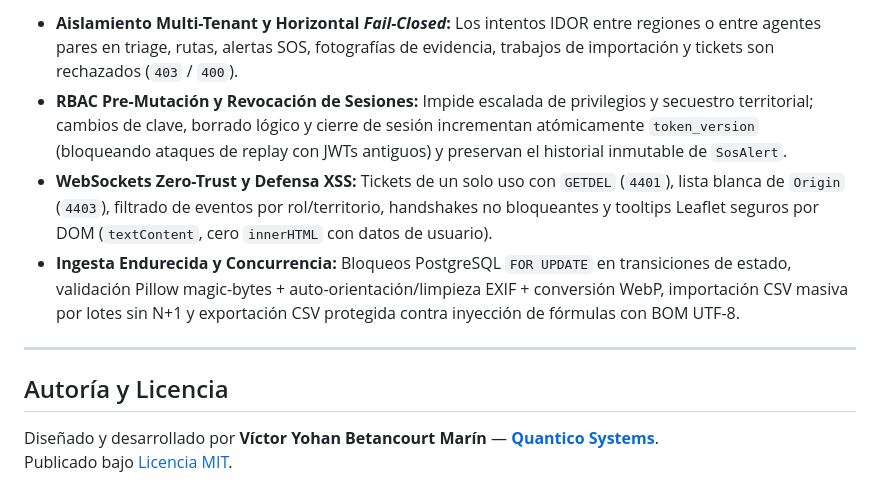
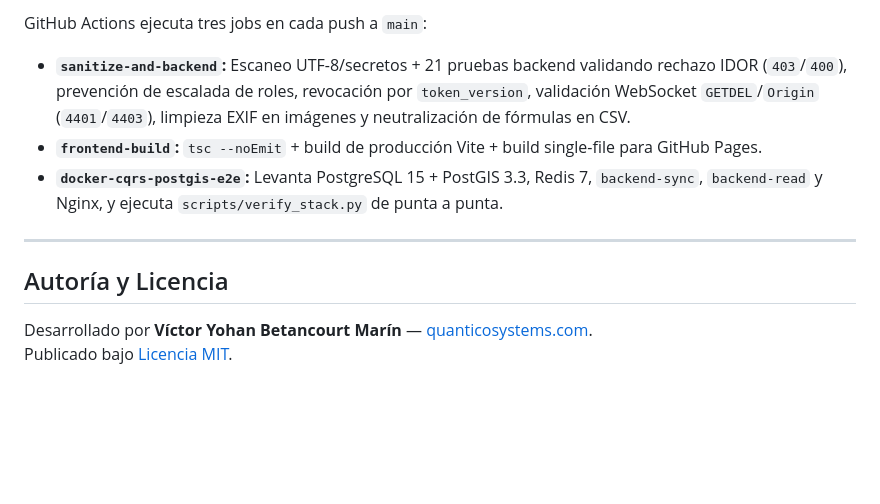
Before and after one commit to Mc3yohan/quantico-censo, a Markdown page: README.es.md, the part around one of its changes. GitHub-like rendering; blank space fills up the shorter version.

```diff
--- a/README.es.md
+++ b/README.es.md
@@ -123,12 +130,12 @@ npm run build:docs
 
-- **Aislamiento Multi-Tenant y Horizontal *Fail-Closed*:** Los intentos IDOR entre regiones o entre agentes pares en triage, rutas, alertas SOS, fotografías de evidencia, trabajos de importación y tickets son rechazados (`403` / `400`).
-- **RBAC Pre-Mutación y Revocación de Sesiones:** Impide escalada de privilegios y secuestro territorial; cambios de clave, borrado lógico y cierre de sesión incrementan atómicamente `token_version` (bloqueando ataques de replay con JWTs antiguos) y preservan el historial inmutable de `SosAlert`.
-- **WebSockets Zero-Trust y Defensa XSS:** Tickets de un solo uso con `GETDEL` (`4401`), lista blanca de `Origin` (`4403`), filtrado de eventos por rol/territorio, handshakes no bloqueantes y tooltips Leaflet seguros por DOM (`textContent`, cero `innerHTML` con datos de usuario).
-- **Ingesta Endurecida y Concurrencia:** Bloqueos PostgreSQL `FOR UPDATE` en transiciones de estado, validación Pillow magic-bytes + auto-orientación/limpieza EXIF + conversión WebP, importación CSV masiva por lotes sin N+1 y exportación CSV protegida contra inyección de fórmulas con BOM UTF-8.
+GitHub Actions ejecuta tres jobs en cada push a `main`:
+- **`sanitize-and-backend`:** Escaneo UTF-8/secretos + 21 pruebas backend validando rechazo IDOR (`403`/`400`), prevención de escalada de roles, revocación por `token_version`, validación WebSocket `GETDEL`/`Origin` (`4401`/`4403`), limpieza EXIF en imágenes y neutralización de fórmulas en CSV.
+- **`frontend-build`:** `tsc --noEmit` + build de producción Vite + build single-file para GitHub Pages.
+- **`docker-cqrs-postgis-e2e`:** Levanta PostgreSQL 15 + PostGIS 3.3, Redis 7, `backend-sync`, `backend-read` y Nginx, y ejecuta `scripts/verify_stack.py` de punta a punta.
 
 ---
 
 ## Autoría y Licencia
 
-Diseñado y desarrollado por **Víctor Yohan Betancourt Marín** — **[Quantico Systems](https://quanticosystems.com)**.
+Desarrollado por **Víctor Yohan Betancourt Marín** — [quanticosystems.com](https://quanticosystems.com).
 Publicado bajo [Licencia MIT](LICENSE).
```
Also changed, not shown: other parts of README.es.md (+45 -38 lines), README.md (+52 -45 lines), assets/field-pwa-mobile.png (added), assets/triage-queue-desktop.png (added), 1 other file.
